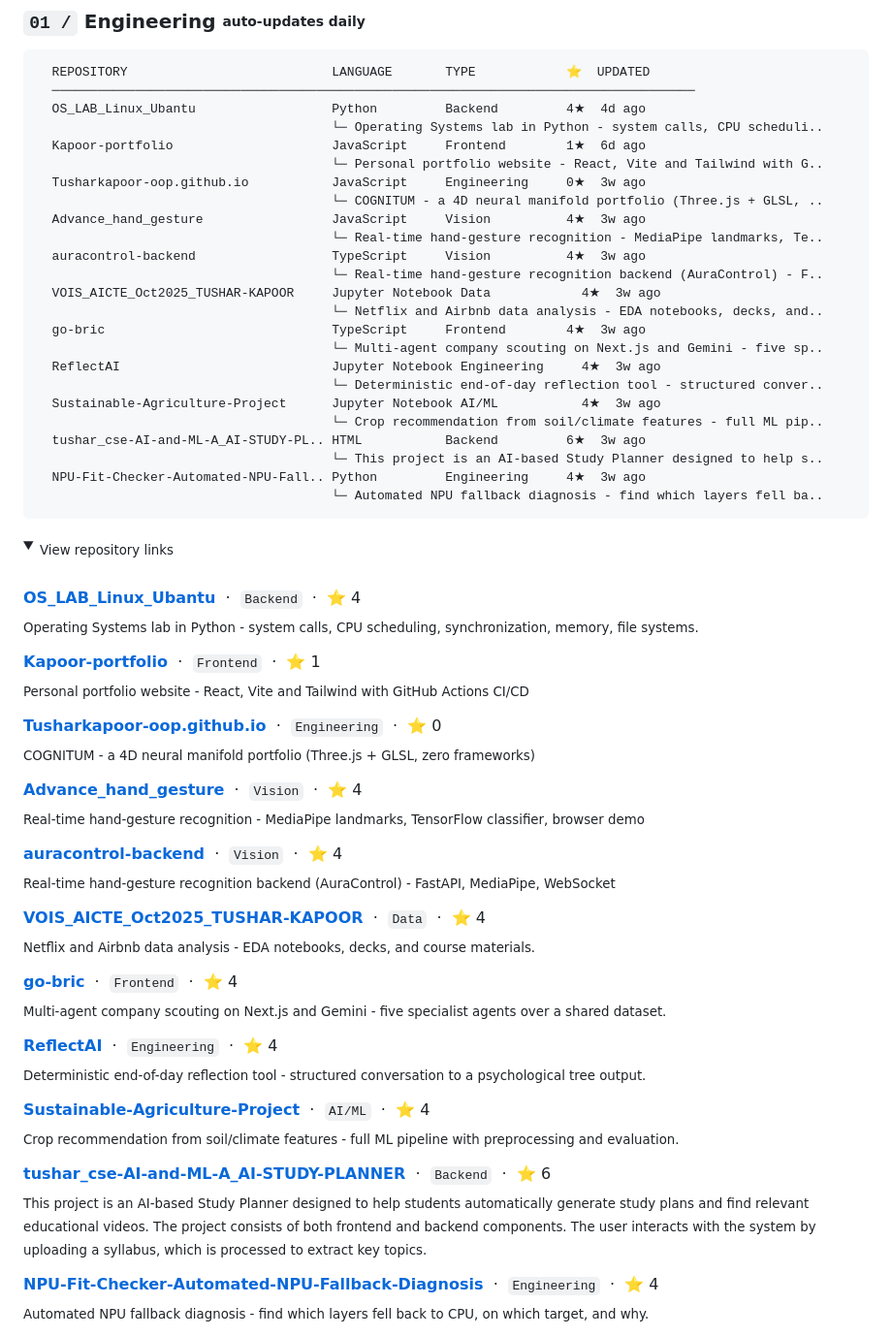
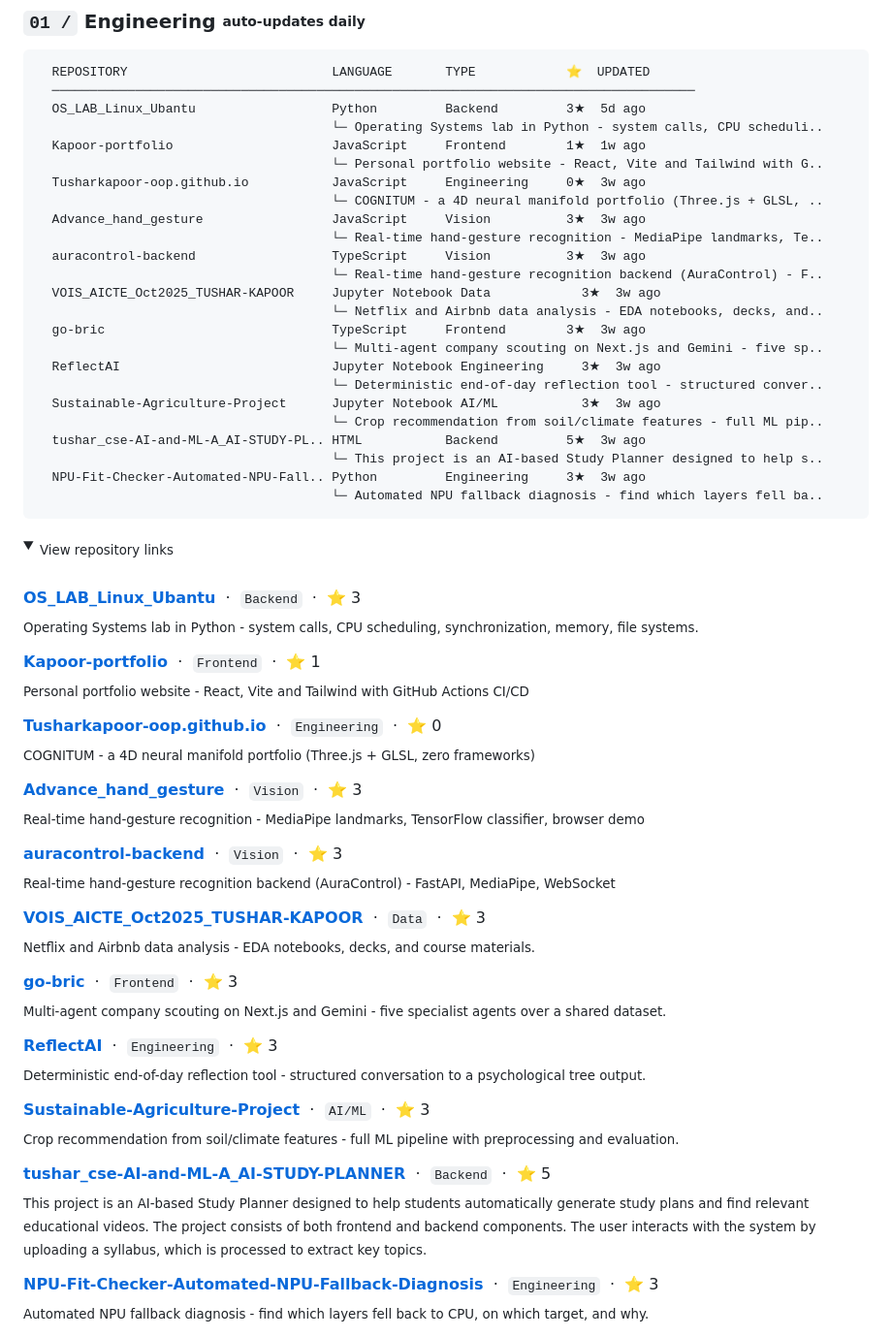
Before and after one commit to Tusharkapoor-oop/Tusharkapoor-oop, a Markdown page: README.md, the part around one of its changes. Shown at 97% size. GitHub-like rendering; folded sections open.

Commit message:
chore(readme): auto-update repository showcase [skip ci]

````diff
--- a/README.md
+++ b/README.md
@@ -67,27 +67,27 @@ principle  = [
 ```
   REPOSITORY                           LANGUAGE       TYPE            ⭐  UPDATED
   ─────────────────────────────────────────────────────────────────────────────────────
-  OS_LAB_Linux_Ubantu                  Python         Backend         4★  4d ago
+  OS_LAB_Linux_Ubantu                  Python         Backend         3★  5d ago
                                        └─ Operating Systems lab in Python - system calls, CPU scheduli..
-  Kapoor-portfolio                     JavaScript     Frontend        1★  6d ago
+  Kapoor-portfolio                     JavaScript     Frontend        1★  1w ago
                                        └─ Personal portfolio website - React, Vite and Tailwind with G..
   Tusharkapoor-oop.github.io           JavaScript     Engineering     0★  3w ago
                                        └─ COGNITUM - a 4D neural manifold portfolio (Three.js + GLSL, ..
-  Advance_hand_gesture                 JavaScript     Vision          4★  3w ago
+  Advance_hand_gesture                 JavaScript     Vision          3★  3w ago
                                        └─ Real-time hand-gesture recognition - MediaPipe landmarks, Te..
-  auracontrol-backend                  TypeScript     Vision          4★  3w ago
+  auracontrol-backend                  TypeScript     Vision          3★  3w ago
                                        └─ Real-time hand-gesture recognition backend (AuraControl) - F..
-  VOIS_AICTE_Oct2025_TUSHAR-KAPOOR     Jupyter Notebook Data            4★  3w ago
+  VOIS_AICTE_Oct2025_TUSHAR-KAPOOR     Jupyter Notebook Data            3★  3w ago
                                        └─ Netflix and Airbnb data analysis - EDA notebooks, decks, and..
-  go-bric                              TypeScript     Frontend        4★  3w ago
+  go-bric                              TypeScript     Frontend        3★  3w ago
                                        └─ Multi-agent company scouting on Next.js and Gemini - five sp..
-  ReflectAI                            Jupyter Notebook Engineering     4★  3w ago
+  ReflectAI                            Jupyter Notebook Engineering     3★  3w ago
                                        └─ Deterministic end-of-day reflection tool - structured conver..
-  Sustainable-Agriculture-Project      Jupyter Notebook AI/ML           4★  3w ago
+  Sustainable-Agriculture-Project      Jupyter Notebook AI/ML           3★  3w ago
                                        └─ Crop recommendation from soil/climate features - full ML pip..
-  tushar_cse-AI-and-ML-A_AI-STUDY-PL.. HTML           Backend         6★  3w ago
+  tushar_cse-AI-and-ML-A_AI-STUDY-PL.. HTML           Backend         5★  3w ago
                                        └─ This project is an AI-based Study Planner designed to help s..
-  NPU-Fit-Checker-Automated-NPU-Fall.. Python         Engineering     4★  3w ago
+  NPU-Fit-Checker-Automated-NPU-Fall.. Python         Engineering     3★  3w ago
                                        └─ Automated NPU fallback diagnosis - find which layers fell ba..
 ```
 
@@ -95,7 +95,7 @@ principle  = [
 <summary><sub>View repository links</sub></summary>
 <br/>
 
-**[OS_LAB_Linux_Ubantu](https://github.com/Tusharkapoor-oop/OS_LAB_Linux_Ubantu)** &nbsp;·&nbsp; `Backend` &nbsp;·&nbsp; ⭐ 4
+**[OS_LAB_Linux_Ubantu](https://github.com/Tusharkapoor-oop/OS_LAB_Linux_Ubantu)** &nbsp;·&nbsp; `Backend` &nbsp;·&nbsp; ⭐ 3
 <br/><sub>Operating Systems lab in Python - system calls, CPU scheduling, synchronization, memory, file systems.</sub>
 
 **[Kapoor-portfolio](https://github.com/Tusharkapoor-oop/Kapoor-portfolio)** &nbsp;·&nbsp; `Frontend` &nbsp;·&nbsp; ⭐ 1
@@ -104,28 +104,28 @@ principle  = [
 **[Tusharkapoor-oop.github.io](https://github.com/Tusharkapoor-oop/Tusharkapoor-oop.github.io)** &nbsp;·&nbsp; `Engineering` &nbsp;·&nbsp; ⭐ 0
 <br/><sub>COGNITUM - a 4D neural manifold portfolio (Three.js + GLSL, zero frameworks)</sub>
 
-**[Advance_hand_gesture](https://github.com/Tusharkapoor-oop/Advance_hand_gesture)** &nbsp;·&nbsp; `Vision` &nbsp;·&nbsp; ⭐ 4
+**[Advance_hand_gesture](https://github.com/Tusharkapoor-oop/Advance_hand_gesture)** &nbsp;·&nbsp; `Vision` &nbsp;·&nbsp; ⭐ 3
 <br/><sub>Real-time hand-gesture recognition - MediaPipe landmarks, TensorFlow classifier, browser demo</sub>
 
-**[auracontrol-backend](https://github.com/Tusharkapoor-oop/auracontrol-backend)** &nbsp;·&nbsp; `Vision` &nbsp;·&nbsp; ⭐ 4
+**[auracontrol-backend](https://github.com/Tusharkapoor-oop/auracontrol-backend)** &nbsp;·&nbsp; `Vision` &nbsp;·&nbsp; ⭐ 3
 <br/><sub>Real-time hand-gesture recognition backend (AuraControl) - FastAPI, MediaPipe, WebSocket</sub>
 
-**[VOIS_AICTE_Oct2025_TUSHAR-KAPOOR](https://github.com/Tusharkapoor-oop/VOIS_AICTE_Oct2025_TUSHAR-KAPOOR)** &nbsp;·&nbsp; `Data` &nbsp;·&nbsp; ⭐ 4
+**[VOIS_AICTE_Oct2025_TUSHAR-KAPOOR](https://github.com/Tusharkapoor-oop/VOIS_AICTE_Oct2025_TUSHAR-KAPOOR)** &nbsp;·&nbsp; `Data` &nbsp;·&nbsp; ⭐ 3
 <br/><sub>Netflix and Airbnb data analysis - EDA notebooks, decks, and course materials.</sub>
 
-**[go-bric](https://github.com/Tusharkapoor-oop/go-bric)** &nbsp;·&nbsp; `Frontend` &nbsp;·&nbsp; ⭐ 4
+**[go-bric](https://github.com/Tusharkapoor-oop/go-bric)** &nbsp;·&nbsp; `Frontend` &nbsp;·&nbsp; ⭐ 3
 <br/><sub>Multi-agent company scouting on Next.js and Gemini - five specialist agents over a shared dataset.</sub>
 
-**[ReflectAI](https://github.com/Tusharkapoor-oop/ReflectAI)** &nbsp;·&nbsp; `Engineering` &nbsp;·&nbsp; ⭐ 4
+**[ReflectAI](https://github.com/Tusharkapoor-oop/ReflectAI)** &nbsp;·&nbsp; `Engineering` &nbsp;·&nbsp; ⭐ 3
 <br/><sub>Deterministic end-of-day reflection tool - structured conversation to a psychological tree output.</sub>
 
-**[Sustainable-Agriculture-Project](https://github.com/Tusharkapoor-oop/Sustainable-Agriculture-Project)** &nbsp;·&nbsp; `AI/ML` &nbsp;·&nbsp; ⭐ 4
+**[Sustainable-Agriculture-Project](https://github.com/Tusharkapoor-oop/Sustainable-Agriculture-Project)** &nbsp;·&nbsp; `AI/ML` &nbsp;·&nbsp; ⭐ 3
 <br/><sub>Crop recommendation from soil/climate features - full ML pipeline with preprocessing and evaluation.</sub>
 
-**[tushar_cse-AI-and-ML-A_AI-STUDY-PLANNER](https://github.com/Tusharkapoor-oop/tushar_cse-AI-and-ML-A_AI-STUDY-PLANNER)** &nbsp;·&nbsp; `Backend` &nbsp;·&nbsp; ⭐ 6
+**[tushar_cse-AI-and-ML-A_AI-STUDY-PLANNER](https://github.com/Tusharkapoor-oop/tushar_cse-AI-and-ML-A_AI-STUDY-PLANNER)** &nbsp;·&nbsp; `Backend` &nbsp;·&nbsp; ⭐ 5
 <br/><sub>This project is an AI-based Study Planner designed to help students automatically generate  study plans and find relevant educational videos.  The project consists of both frontend and backend components.  The user interacts with the system by uploading a syllabus, which is processed to extract  key topics.</sub>
 
-**[NPU-Fit-Checker-Automated-NPU-Fallback-Diagnosis](https://github.com/Tusharkapoor-oop/NPU-Fit-Checker-Automated-NPU-Fallback-Diagnosis)** &nbsp;·&nbsp; `Engineering` &nbsp;·&nbsp; ⭐ 4
+**[NPU-Fit-Checker-Automated-NPU-Fallback-Diagnosis](https://github.com/Tusharkapoor-oop/NPU-Fit-Checker-Automated-NPU-Fallback-Diagnosis)** &nbsp;·&nbsp; `Engineering` &nbsp;·&nbsp; ⭐ 3
 <br/><sub>Automated NPU fallback diagnosis - find which layers fell back to CPU, on which target, and why.</sub>
 
 </details>
````
Also changed, not shown: other parts of README.md (+1 -1 lines).
